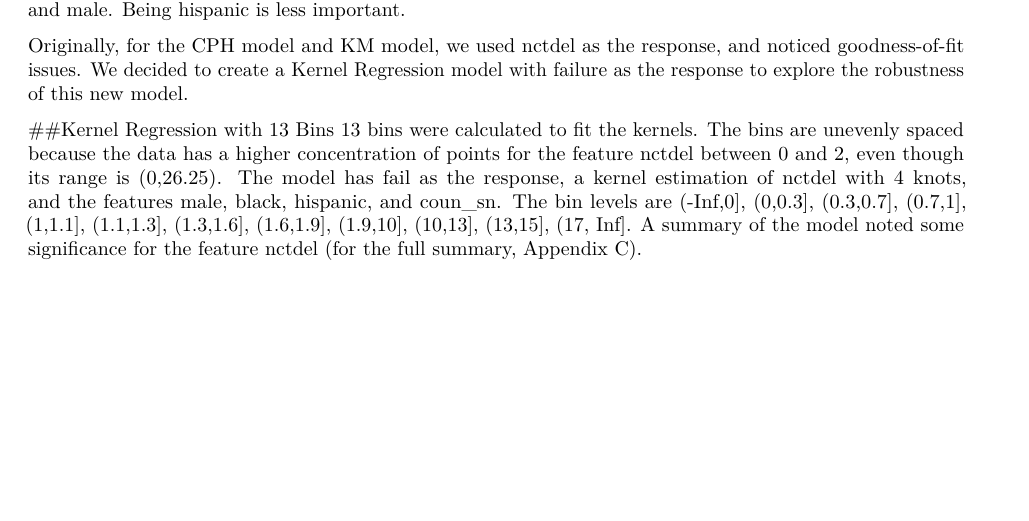
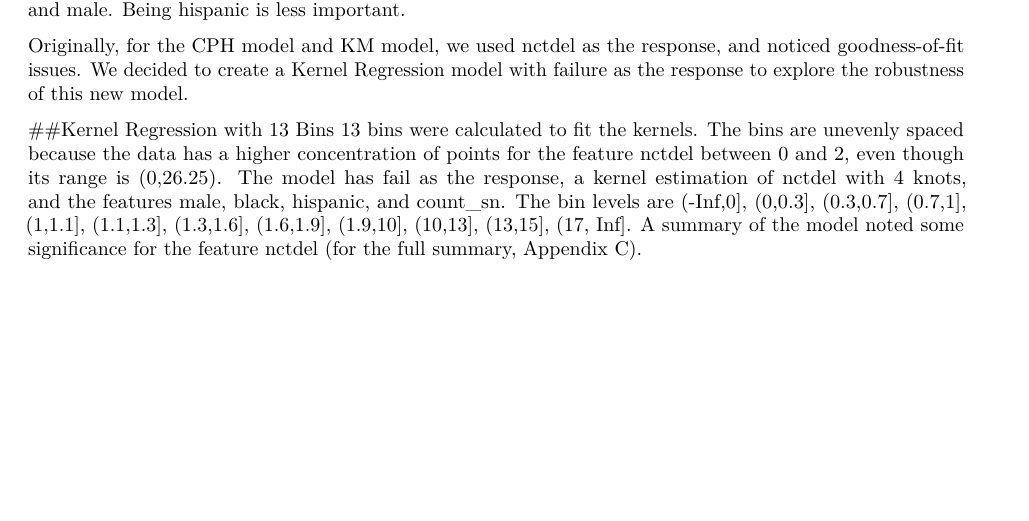
Before and after one commit to sobics/stat440_case2, an R Markdown document (case2_2.Rmd): part of page 3 of 6, cut so that both start at the same text. Rendered offline with R 4.5, knitr and Pandoc, then LaTeX, with nearby package versions; code that draws random numbers runs with fixed seeds of ours.

Commit message:
spell check

````diff
--- a/case2_2.Rmd
+++ b/case2_2.Rmd
@@ -107,7 +107,7 @@ However, when changing the response to failure (0/1), the most significant predi
 Originally, for the CPH model and KM model, we used nctdel as the response, and noticed goodness-of-fit issues. We decided to create a Kernel Regression model with failure as the response to explore the robustness of this new model.
 
 ##Kernel Regression with 13 Bins
-13 bins were calculated to fit the kernels. The bins are unevenly spaced because the data has a higher concentration of points for the feature nctdel between 0 and 2, even though its range is (0,26.25). The model has fail as the response, a kernel estimation of nctdel with 4 knots, and the features male, black, hispanic, and coun_sn. The bin levels are (-Inf,0], (0,0.3], (0.3,0.7], (0.7,1], (1,1.1], (1.1,1.3], (1.3,1.6], (1.6,1.9], (1.9,10], (10,13], (13,15], (17, Inf]. A summary of the model noted some significance for the feature nctdel (for the full summary, Appendix C).
+13 bins were calculated to fit the kernels. The bins are unevenly spaced because the data has a higher concentration of points for the feature nctdel between 0 and 2, even though its range is (0,26.25). The model has fail as the response, a kernel estimation of nctdel with 4 knots, and the features male, black, hispanic, and count_sn. The bin levels are (-Inf,0], (0,0.3], (0.3,0.7], (0.7,1], (1,1.1], (1.1,1.3], (1.3,1.6], (1.6,1.9], (1.9,10], (10,13], (13,15], (17, Inf]. A summary of the model noted some significance for the feature nctdel (for the full summary, Appendix C).
 ```{r echo = F}
 # set up the kernels
 #bin <- cut(kelly$nctdel, c(-Inf,seq(0,26,.3),Inf))
````
